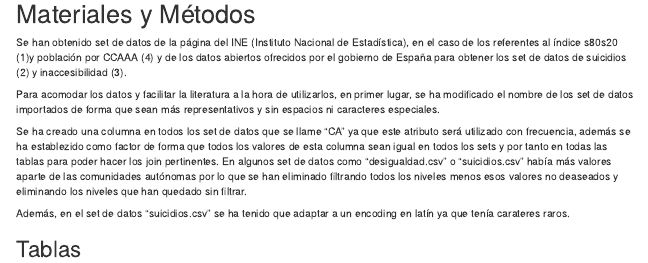
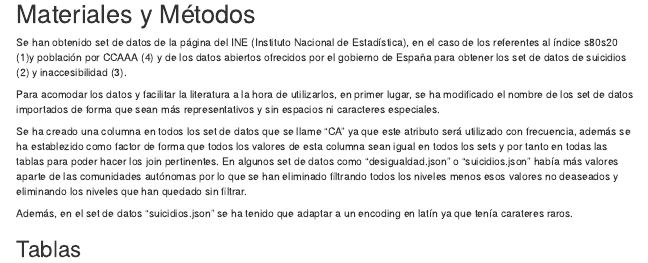
Before and after one commit to Mps1013/SeminarioFuentes, an R Markdown document (SeminarioFuentes.Rmd): the page in a window 1100 px wide, from 710 px down. Rendered offline with R 4.5, knitr and Pandoc, with nearby package versions; menus at the side of the page are left out.

Commit message:
Actualización json

```diff
--- a/SeminarioFuentes.Rmd
+++ b/SeminarioFuentes.Rmd
@@ -65,9 +65,9 @@ Se han obtenido set de datos de la página del INE (Instituto Nacional de Estad
 Para acomodar los datos y facilitar la literatura a la hora de utilizarlos, en primer lugar, se ha modificado el nombre de los set de datos importados de forma que sean más representativos y sin espacios ni caracteres especiales.
 
 Se ha creado una columna en todos los set de datos que se llame "CA" ya que este atributo será utilizado con frecuencia, además se ha establezido como factor de forma que todos los valores de esta columna sean igual en todos los sets y por tanto en todas las tablas para poder hacer los join pertinentes.
-En algunos set de datos como "desigualdad.csv" o "suicidios.csv" había más valores aparte de las comunidades autónomas por lo que se han eliminado filtrando todos los niveles menos esos valores no deaseados y eliminando los niveles que han quedado sin filtrar.
+En algunos set de datos como "desigualdad.json" o "suicidios.json" había más valores aparte de las comunidades autónomas por lo que se han eliminado filtrando todos los niveles menos esos valores no deaseados y eliminando los niveles que han quedado sin filtrar.
 
-Además, en el set de datos "suicidios.csv" se ha tenido que adaptar a un encoding en latín ya que tenía carateres raros.
+Además, en el set de datos "suicidios.json" se ha tenido que adaptar a un encoding en latín ya que tenía carateres raros.
 
 
 
```
